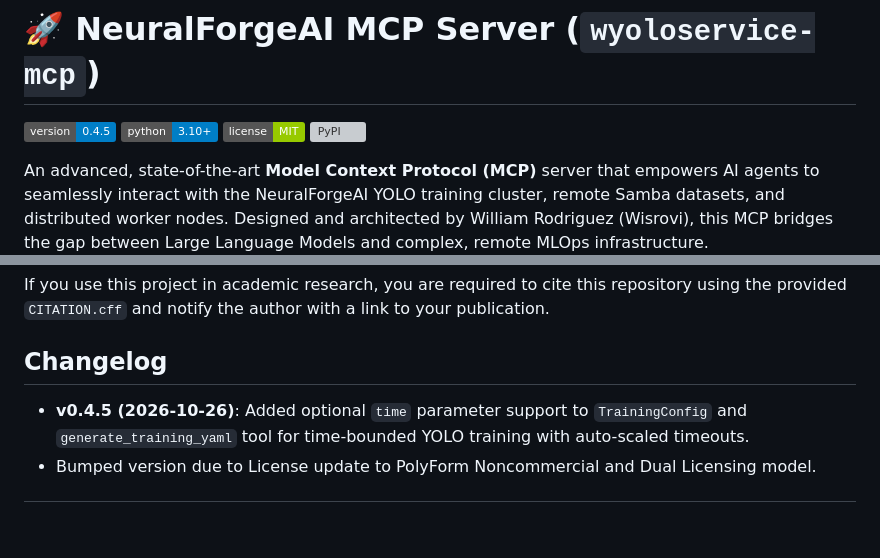
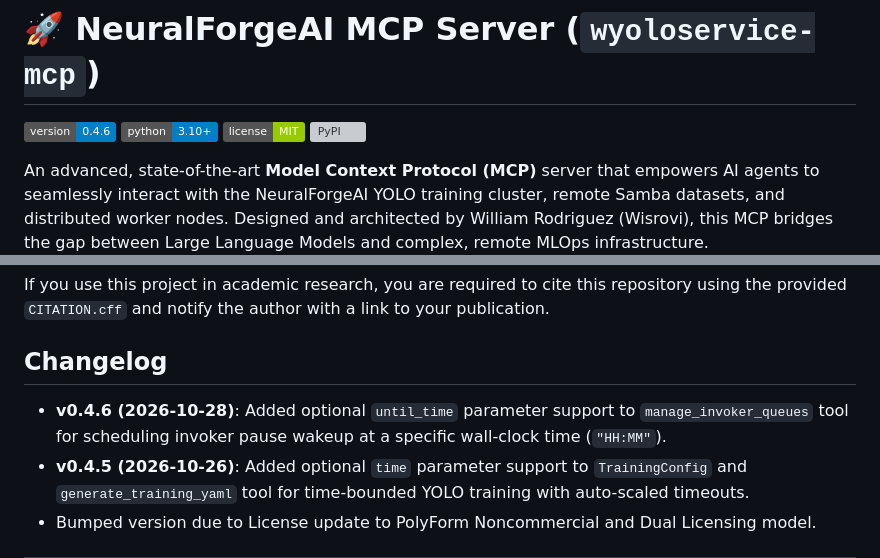
Before and after one commit to wisrovi/wyoloservice2_mcp, a Markdown page: README.md, 2 parts joined by grey strips. Drawn GitHub-style; badges without logos; blank space fills up the shorter version; grey boxes are pictures that could not be loaded.

Commit message:
[DOCS] Update version badge and changelog for v0.4.6

```diff
--- a/README.md
+++ b/README.md
@@ -7,7 +7,7 @@
 
 # 🚀 NeuralForgeAI MCP Server (`wyoloservice-mcp`)
 
-[![Version](https://img.shields.io/badge/version-0.4.5-blue.svg)](https://github.com/wisrovi/wyoloservice2_mcp)
+[![Version](https://img.shields.io/badge/version-0.4.6-blue.svg)](https://github.com/wisrovi/wyoloservice2_mcp)
 [![Python](https://img.shields.io/badge/python-3.10%2B-blue)](https://www.python.org/)
 [![License](https://img.shields.io/badge/license-MIT-green.svg)](LICENSE)
 [![PyPI](https://img.shields.io/pypi/v/wyoloservice-mcp.svg)](https://pypi.org/project/wyoloservice-mcp/)
@@ -277,6 +277,7 @@ If you use this project in academic research, you are required to cite this repo
 
 
 ## Changelog
+- **v0.4.6 (2026-10-28)**: Added optional `until_time` parameter support to `manage_invoker_queues` tool for scheduling invoker pause wakeup at a specific wall-clock time (`"HH:MM"`).
 - **v0.4.5 (2026-10-26)**: Added optional `time` parameter support to `TrainingConfig` and `generate_training_yaml` tool for time-bounded YOLO training with auto-scaled timeouts.
 - Bumped version due to License update to PolyForm Noncommercial and Dual Licensing model.
 
```
